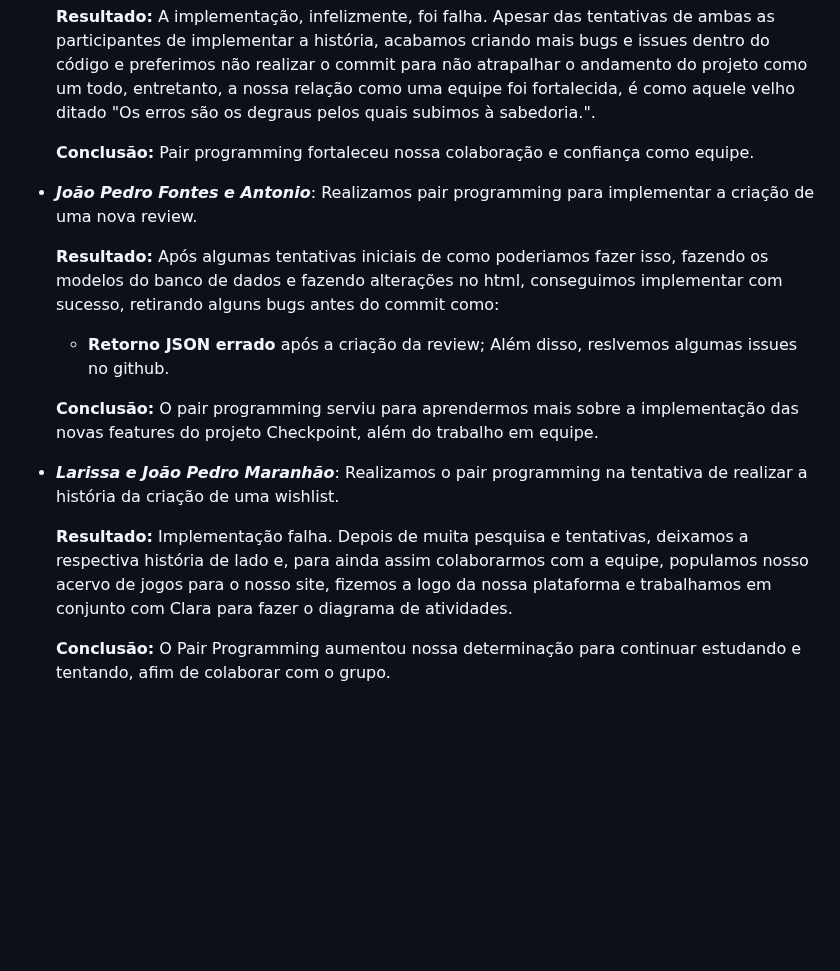
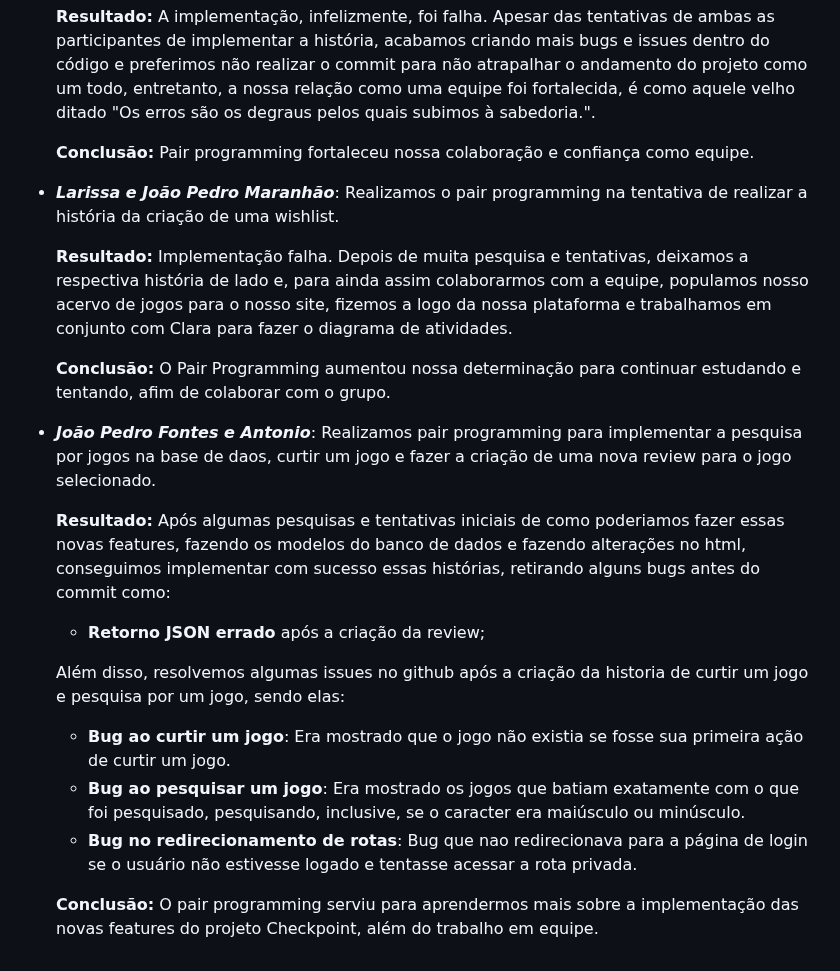
Before and after one commit to apabsp/Checkpoint, a Markdown page: README.md, the part around the change. GitHub-like rendering; blank space fills up the shorter version.

```diff
--- a/README.md
+++ b/README.md
@@ -153,14 +153,6 @@ Para rodar em ambiente **local**, siga os passos:
 
     **Conclusão:** Pair programming fortaleceu nossa colaboração e confiança como equipe.
 
-- **_João Pedro Fontes e Antonio_**:
-    Realizamos pair programming para implementar a criação de uma nova review.
-
-    **Resultado:** Após algumas tentativas iniciais de como poderiamos fazer isso, fazendo os modelos do banco de dados e fazendo alterações no html, conseguimos implementar com sucesso, retirando alguns bugs antes do commit como:
-    - **Retorno JSON errado** após a criação da review;
-    Além disso, reslvemos algumas issues no github.
-
-    **Conclusão:** O pair programming serviu para aprendermos mais sobre a implementação das novas features do projeto Checkpoint, além do trabalho em equipe.
 
 - **_Larissa e João Pedro Maranhão_**: Realizamos o pair programming na tentativa de realizar a história da criação de uma wishlist.
 
@@ -168,3 +160,16 @@ Para rodar em ambiente **local**, siga os passos:
   com Clara para fazer o diagrama de atividades.
 
   **Conclusão:** O Pair Programming aumentou nossa determinação para continuar estudando e tentando, afim de colaborar com o grupo.
+
+- **_João Pedro Fontes e Antonio_**:
+    Realizamos pair programming para implementar a pesquisa por jogos na base de daos, curtir um jogo e fazer a criação de uma nova review para o jogo selecionado.
+
+    **Resultado:** Após algumas pesquisas e tentativas iniciais de como poderiamos fazer essas novas features, fazendo os modelos do banco de dados e fazendo alterações no html, conseguimos implementar com sucesso essas histórias, retirando alguns bugs antes do commit como:
+    - **Retorno JSON errado** após a criação da review;
+
+    Além disso, resolvemos algumas issues no github após a criação da historia de curtir um jogo e pesquisa por um jogo, sendo elas:
+    - **Bug ao curtir um jogo**: Era mostrado que o jogo não existia se fosse sua primeira ação de curtir um jogo.
+    - **Bug ao pesquisar um jogo**: Era mostrado os jogos que batiam exatamente com o que foi pesquisado, pesquisando, inclusive, se o caracter era maiúsculo ou minúsculo.
+    - **Bug no redirecionamento de rotas**: Bug que nao redirecionava para a página de login se o usuário não estivesse logado e tentasse acessar a rota privada.
+
+    **Conclusão:** O pair programming serviu para aprendermos mais sobre a implementação das novas features do projeto Checkpoint, além do trabalho em equipe.
```
